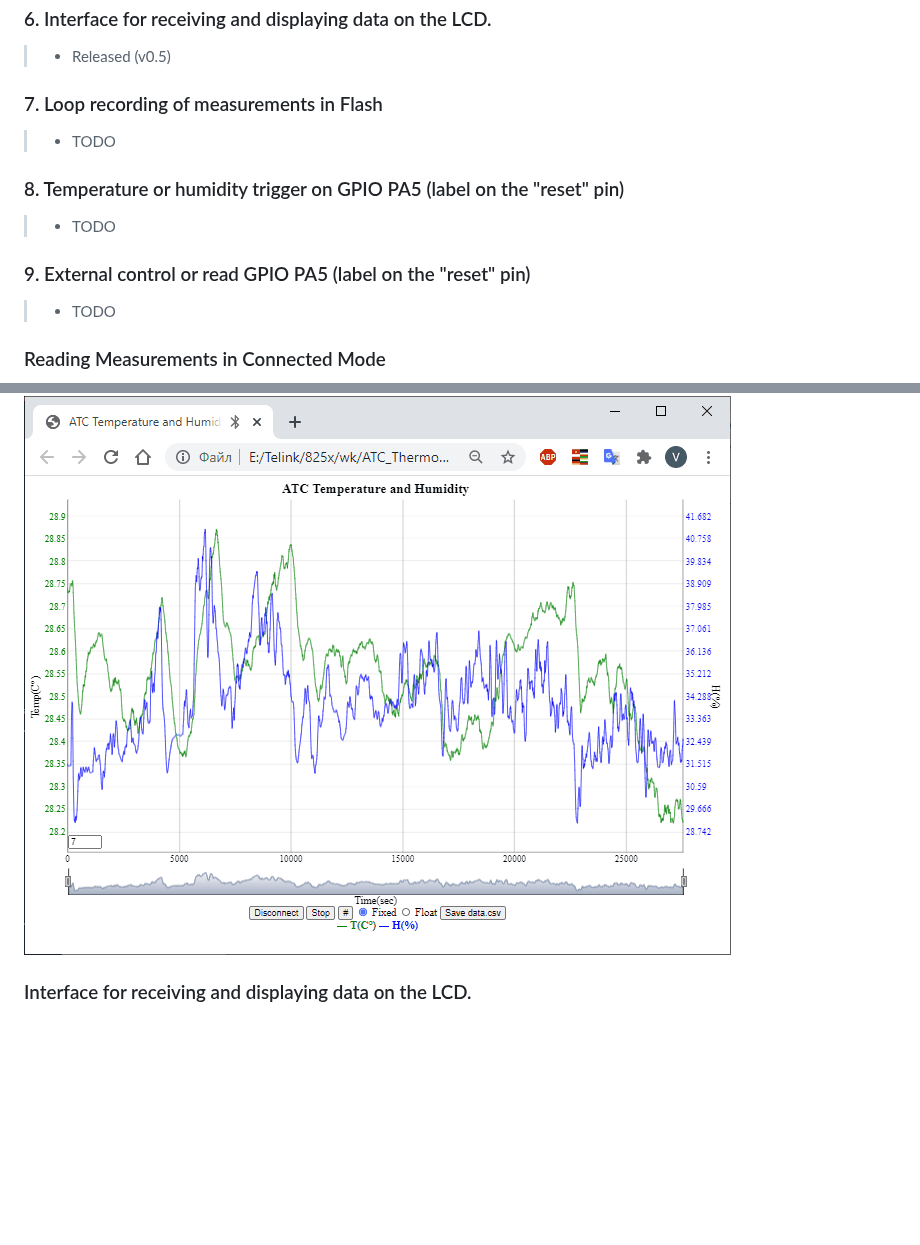
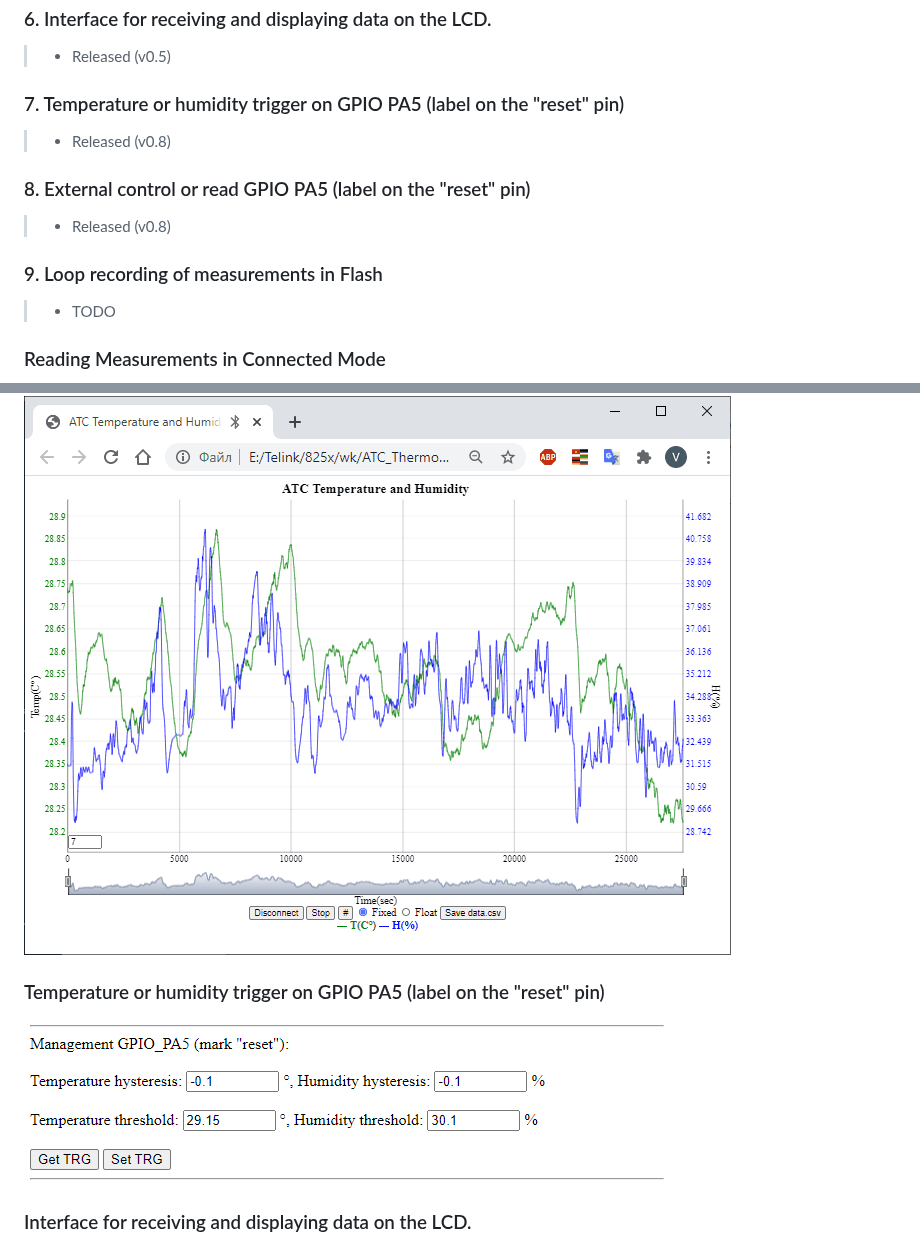
Before and after one commit to pvvx/ATC_MiThermometer, a Markdown page: README.md, 2 parts joined by grey strips. Rendered like a GitHub page; pictures changed too: trg_menu.gif (added); blank space fills up the shorter version.

```diff
--- a/README.md
+++ b/README.md
@@ -23,15 +23,20 @@ Under construction... Alpha test only.
 >* Released (v0.4)
 ### 6. Interface for receiving and displaying data on the LCD.
 >* Released (v0.5)
-### 7. Loop recording of measurements in Flash
+### 7. Temperature or humidity trigger on GPIO PA5 (label on the "reset" pin)
+>* Released (v0.8)
+### 8. External control or read GPIO PA5 (label on the "reset" pin)
+>* Released (v0.8)
+### 9. Loop recording of measurements in Flash
 >* TODO
-### 8. Temperature or humidity trigger on GPIO PA5 (label on the "reset" pin)
->* TODO
-### 9. External control or read GPIO PA5 (label on the "reset" pin)
->* TODO
+
 
 ### Reading Measurements in Connected Mode
 ![SCH](https://github.com/pvvx/ATC_MiThermometer/blob/master/GraphAtc_html.gif)
+
+
+### Temperature or humidity trigger on GPIO PA5 (label on the "reset" pin)
+![SCH](https://github.com/pvvx/ATC_MiThermometer/blob/master/trg_menu.gif)
 
 
 ### Interface for receiving and displaying data on the LCD.
```
Also changed, not shown: 12 other files.
